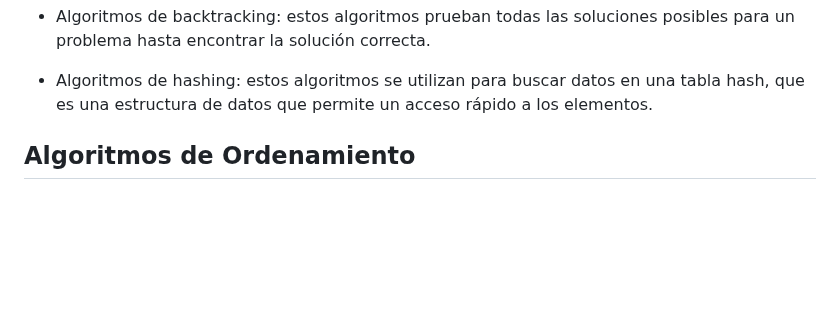
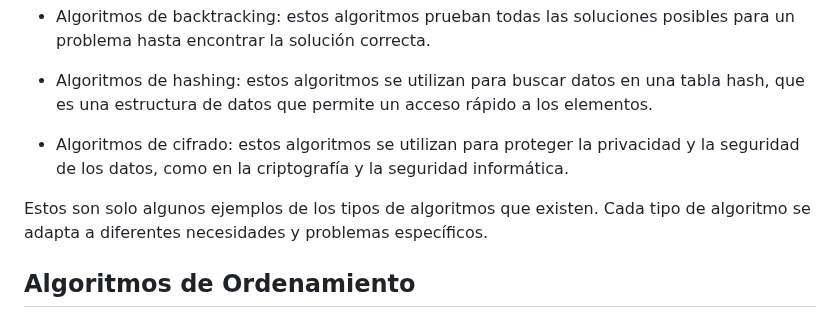
Before and after one commit to holasoymalva/guia-de-algoritmos-y-estructuras-de-datos, a Markdown page: fundamentos/readme.md, the part around the change. GitHub-like rendering; blank space fills up the shorter version.

```diff
--- a/fundamentos/readme.md
+++ b/fundamentos/readme.md
@@ -99,6 +99,9 @@ Existen varios tipos de algoritmos computacionales, algunos de los cuales son lo
 * Algoritmos de backtracking: estos algoritmos prueban todas las soluciones posibles para un problema hasta encontrar la solución correcta.
 
 * Algoritmos de hashing: estos algoritmos se utilizan para buscar datos en una tabla hash, que es una estructura de datos que permite un acceso rápido a los elementos.
+* Algoritmos de cifrado: estos algoritmos se utilizan para proteger la privacidad y la seguridad de los datos, como en la criptografía y la seguridad informática.
+
+Estos son solo algunos ejemplos de los tipos de algoritmos que existen. Cada tipo de algoritmo se adapta a diferentes necesidades y problemas específicos.
 
 ## Algoritmos de Ordenamiento
 
```
